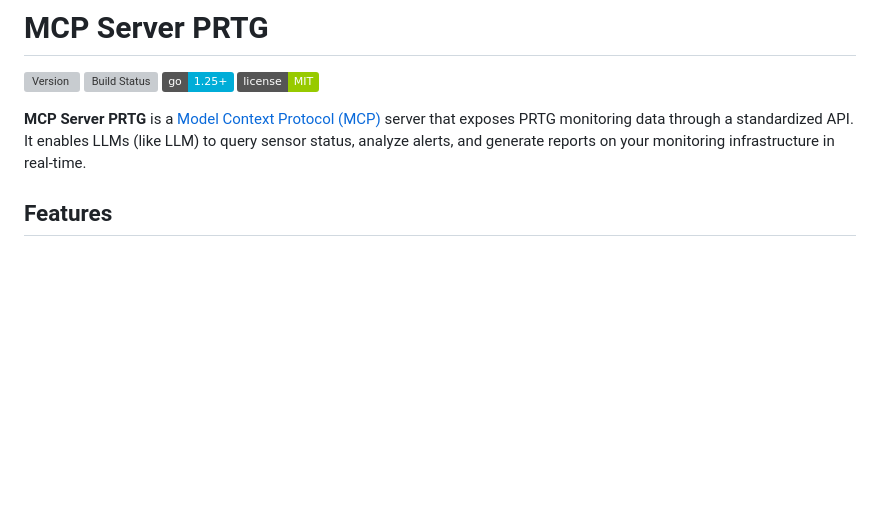
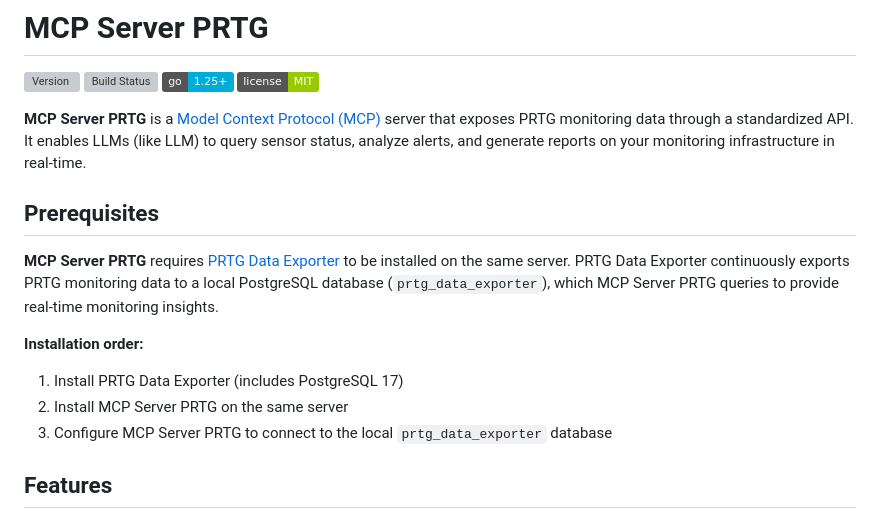
Before and after one commit to senhub-io/mcp-server-prtg, a Markdown page: README.md, the part around the change. GitHub-like rendering; badges without logos; blank space fills up the shorter version; grey boxes are pictures that could not be loaded.

Commit message:
docs: add PRTG Data Exporter prerequisite documentation
Clarify that PRTG Data Exporter must be installed on the same server
and explain the relationship with the local PostgreSQL database.

```diff
--- a/README.md
+++ b/README.md
@@ -6,6 +6,15 @@
 [![License](https://img.shields.io/badge/license-MIT-green)](./LICENSE)
 
 **MCP Server PRTG** is a [Model Context Protocol (MCP)](https://modelcontextprotocol.io) server that exposes PRTG monitoring data through a standardized API. It enables LLMs (like LLM) to query sensor status, analyze alerts, and generate reports on your monitoring infrastructure in real-time.
+
+## Prerequisites
+
+**MCP Server PRTG** requires [PRTG Data Exporter](https://www.paessler.com/manuals/prtg_data_exporter) to be installed on the same server. PRTG Data Exporter continuously exports PRTG monitoring data to a local PostgreSQL database (`prtg_data_exporter`), which MCP Server PRTG queries to provide real-time monitoring insights.
+
+**Installation order:**
+1. Install PRTG Data Exporter (includes PostgreSQL 17)
+2. Install MCP Server PRTG on the same server
+3. Configure MCP Server PRTG to connect to the local `prtg_data_exporter` database
 
 ## Features
 
```
Also changed, not shown: docs/INSTALLATION.md (+3 -1 lines).
